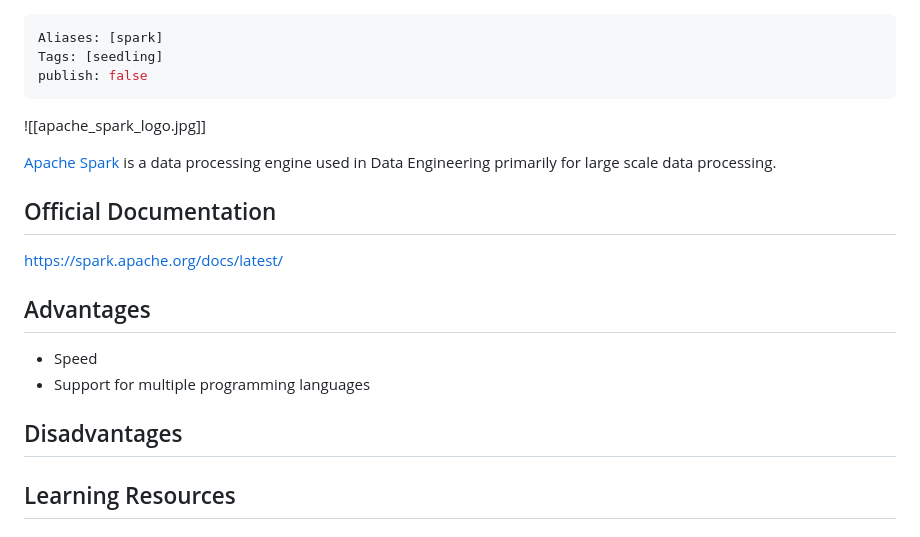
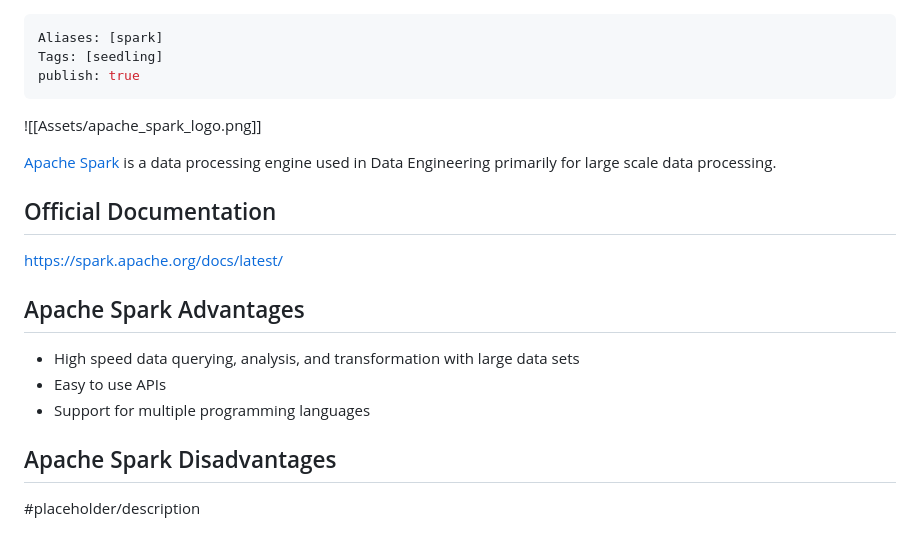
Before and after one commit to data-engineering-community/data-engineering-wiki, a Markdown page: Tools/Apache Spark.md, the part around one of its changes. Drawn GitHub-style.

Commit message:
Update Spark resources

```diff
--- a/Tools/Apache Spark.md
+++ b/Tools/Apache Spark.md
@@ -1,21 +1,24 @@
 ---
 Aliases: [spark]
 Tags: [seedling]
-publish: false
+publish: true
 ---
 
-![[apache_spark_logo.jpg]]
+![[Assets/apache_spark_logo.png]]
 
 [Apache Spark](https://spark.apache.org/) is a data processing engine used in Data Engineering primarily for large scale data processing.
 
 ## Official Documentation
+
 https://spark.apache.org/docs/latest/
 
-## Advantages
-- Speed
+## Apache Spark Advantages
+
+- High speed data querying, analysis, and transformation with large data sets
+- Easy to use APIs
 - Support for multiple programming languages
 
-## Disadvantages
+## Apache Spark Disadvantages
 
-## Learning Resources
+#placeholder/description
 
```
Also changed, not shown: other parts of Tools/Apache Spark.md (+5 -1 lines), Assets/apache_spark_logo.jpg (deleted), Assets/apache_spark_logo.png (added).
